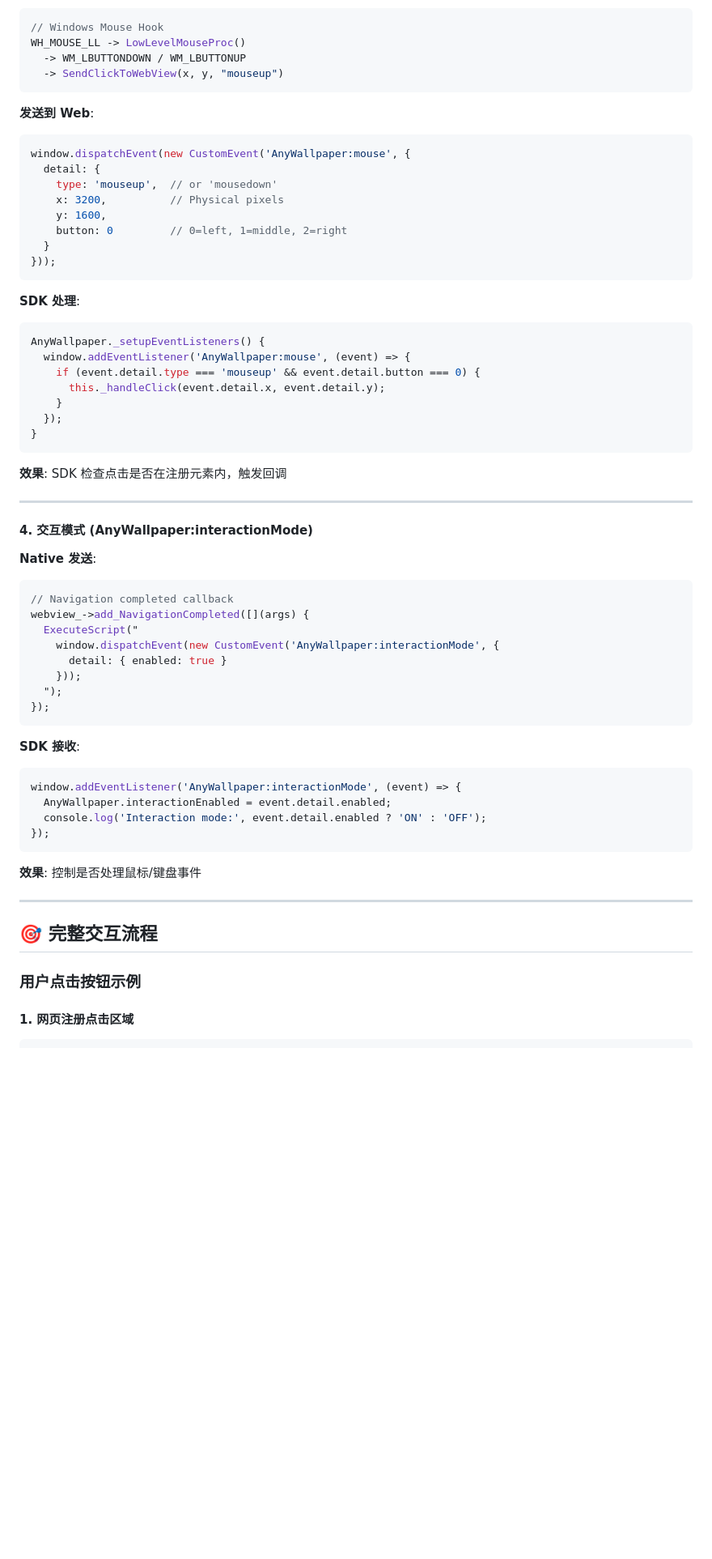
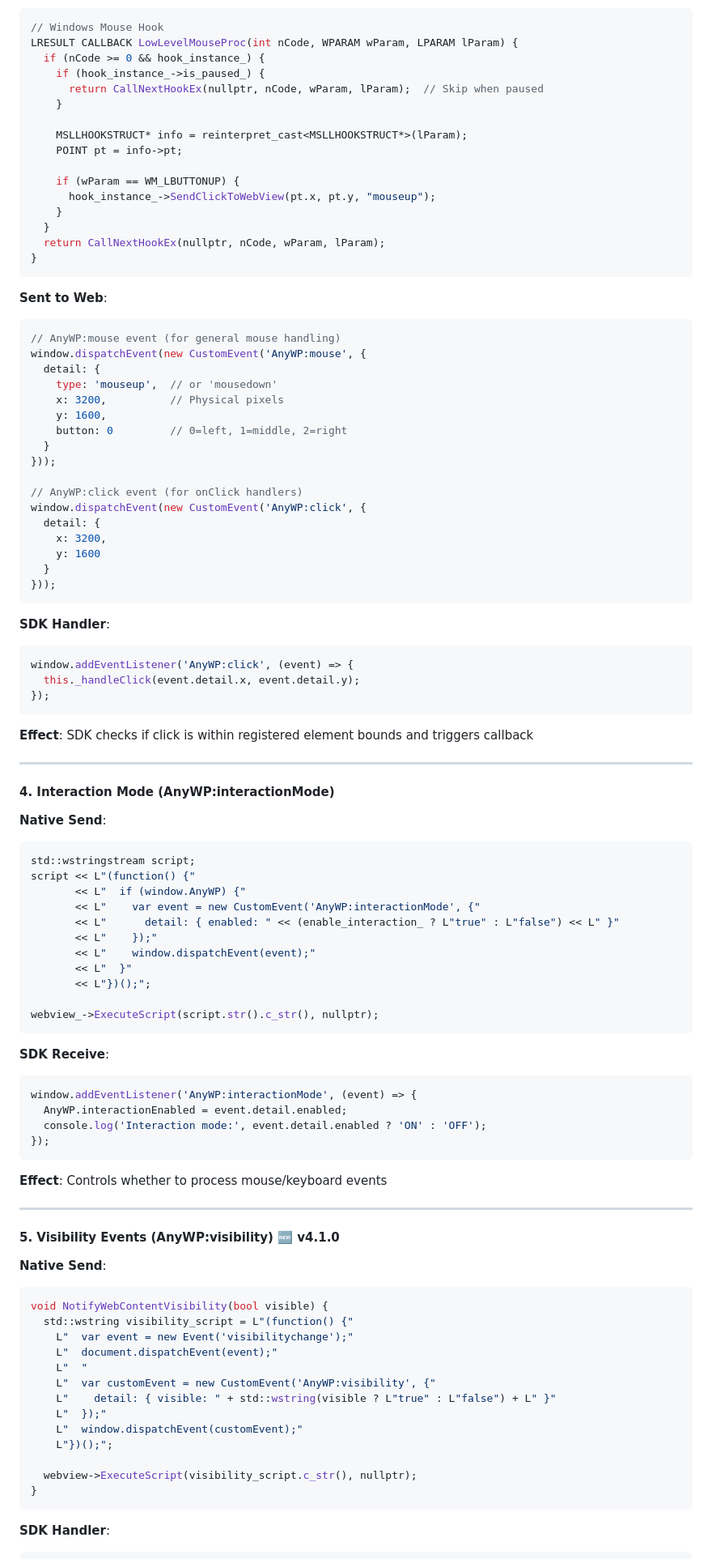
Before and after one commit to zhaibin/AnyWallpaper-Engine, a Markdown page: docs/API_BRIDGE.md, the part around one of its changes. Shown at 81% size. GitHub-like rendering; blank space fills up the shorter version.

````diff
--- a/docs/API_BRIDGE.md
+++ b/docs/API_BRIDGE.md
@@ -73,13 +78,26 @@ HandleWebMessage() {
 ```cpp
 // Windows Mouse Hook
-WH_MOUSE_LL -> LowLevelMouseProc()
-  -> WM_LBUTTONDOWN / WM_LBUTTONUP
-  -> SendClickToWebView(x, y, "mouseup")
+LRESULT CALLBACK LowLevelMouseProc(int nCode, WPARAM wParam, LPARAM lParam) {
+  if (nCode >= 0 && hook_instance_) {
+    if (hook_instance_->is_paused_) {
+      return CallNextHookEx(nullptr, nCode, wParam, lParam);  // Skip when paused
+    }
+
+    MSLLHOOKSTRUCT* info = reinterpret_cast<MSLLHOOKSTRUCT*>(lParam);
+    POINT pt = info->pt;
+
+    if (wParam == WM_LBUTTONUP) {
+      hook_instance_->SendClickToWebView(pt.x, pt.y, "mouseup");
+    }
+  }
+  return CallNextHookEx(nullptr, nCode, wParam, lParam);
+}
 ```
 
-**发送到 Web**:
+**Sent to Web**:
 ```javascript
-window.dispatchEvent(new CustomEvent('AnyWallpaper:mouse', {
+// AnyWP:mouse event (for general mouse handling)
+window.dispatchEvent(new CustomEvent('AnyWP:mouse', {
   detail: {
     type: 'mouseup',  // or 'mousedown'
     x: 3200,          // Physical pixels
@@ -87,51 +105,72 @@ window.dispatchEvent(new CustomEvent('AnyWallpaper:mouse', {
     button: 0         // 0=left, 1=middle, 2=right
   }
 }));
+
+// AnyWP:click event (for onClick handlers)
+window.dispatchEvent(new CustomEvent('AnyWP:click', {
+  detail: {
+    x: 3200,
+    y: 1600
+  }
+}));
 ```
 
-**SDK 处理**:
+**SDK Handler**:
 ```javascript
-AnyWallpaper._setupEventListeners() {
-  window.addEventListener('AnyWallpaper:mouse', (event) => {
-    if (event.detail.type === 'mouseup' && event.detail.button === 0) {
-      this._handleClick(event.detail.x, event.detail.y);
-    }
-  });
-}
+window.addEventListener('AnyWP:click', (event) => {
+  this._handleClick(event.detail.x, event.detail.y);
+});
 ```
 
-**效果**: SDK 检查点击是否在注册元素内，触发回调
+**Effect**: SDK checks if click is within registered element bounds and triggers callback
 
 ---
 
-#### 4. 交互模式 (AnyWallpaper:interactionMode)
-**Native 发送**:
+#### 4. Interaction Mode (AnyWP:interactionMode)
+**Native Send**:
 ```cpp
-// Navigation completed callback
-webview_->add_NavigationCompleted([](args) {
-  ExecuteScript("
-    window.dispatchEvent(new CustomEvent('AnyWallpaper:interactionMode', {
-      detail: { enabled: true }
-    }));
-  ");
-});
+std::wstringstream script;
+script << L"(function() {"
+       << L"  if (window.AnyWP) {"
+       << L"    var event = new CustomEvent('AnyWP:interactionMode', {"
+       << L"      detail: { enabled: " << (enable_interaction_ ? L"true" : L"false") << L" }"
+       << L"    });"
+       << L"    window.dispatchEvent(event);"
+       << L"  }"
+       << L"})();";
+
+webview_->ExecuteScript(script.str().c_str(), nullptr);
 ```
 
-**SDK 接收**:
+**SDK Receive**:
 ```javascript
-window.addEventListener('AnyWallpaper:interactionMode', (event) => {
-  AnyWallpaper.interactionEnabled = event.detail.enabled;
+window.addEventListener('AnyWP:interactionMode', (event) => {
+  AnyWP.interactionEnabled = event.detail.enabled;
   console.log('Interaction mode:', event.detail.enabled ? 'ON' : 'OFF');
 });
 ```
 
-**效果**: 控制是否处理鼠标/键盘事件
+**Effect**: Controls whether to process mouse/keyboard events
 
 ---
 
-## 🎯 完整交互流程
+#### 5. Visibility Events (AnyWP:visibility) 🆕 v4.1.0
+**Native Send**:
+```cpp
+void NotifyWebContentVisibility(bool visible) {
+  std::wstring visibility_script = L"(function() {"
+    L"  var event = new Event('visibilitychange');"
+    L"  document.dispatchEvent(event);"
+    L"  "
+    L"  var customEvent = new CustomEvent('AnyWP:visibility', {"
+    L"    detail: { visible: " + std::wstring(visible ? L"true" : L"false") + L" }"
+    L"  });"
+    L"  window.dispatchEvent(customEvent);"
+    L"})();";
 
-### 用户点击按钮示例
+  webview->ExecuteScript(visibility_script.c_str(), nullptr);
+}
+```
 
-#### 1. 网页注册点击区域
+**SDK Handler**:
 ```javascript
````
Also changed, not shown: other parts of docs/API_BRIDGE.md (+264 -138 lines).
